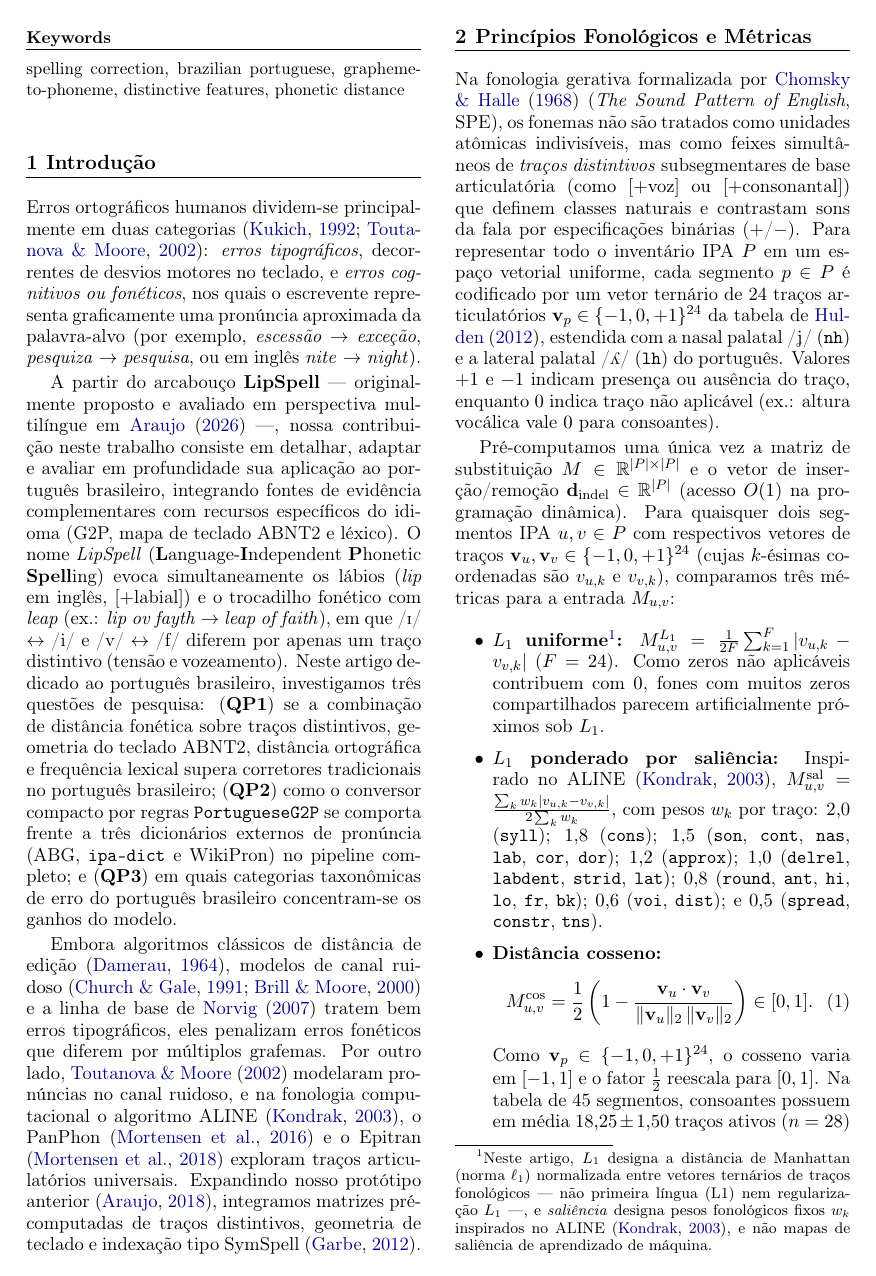
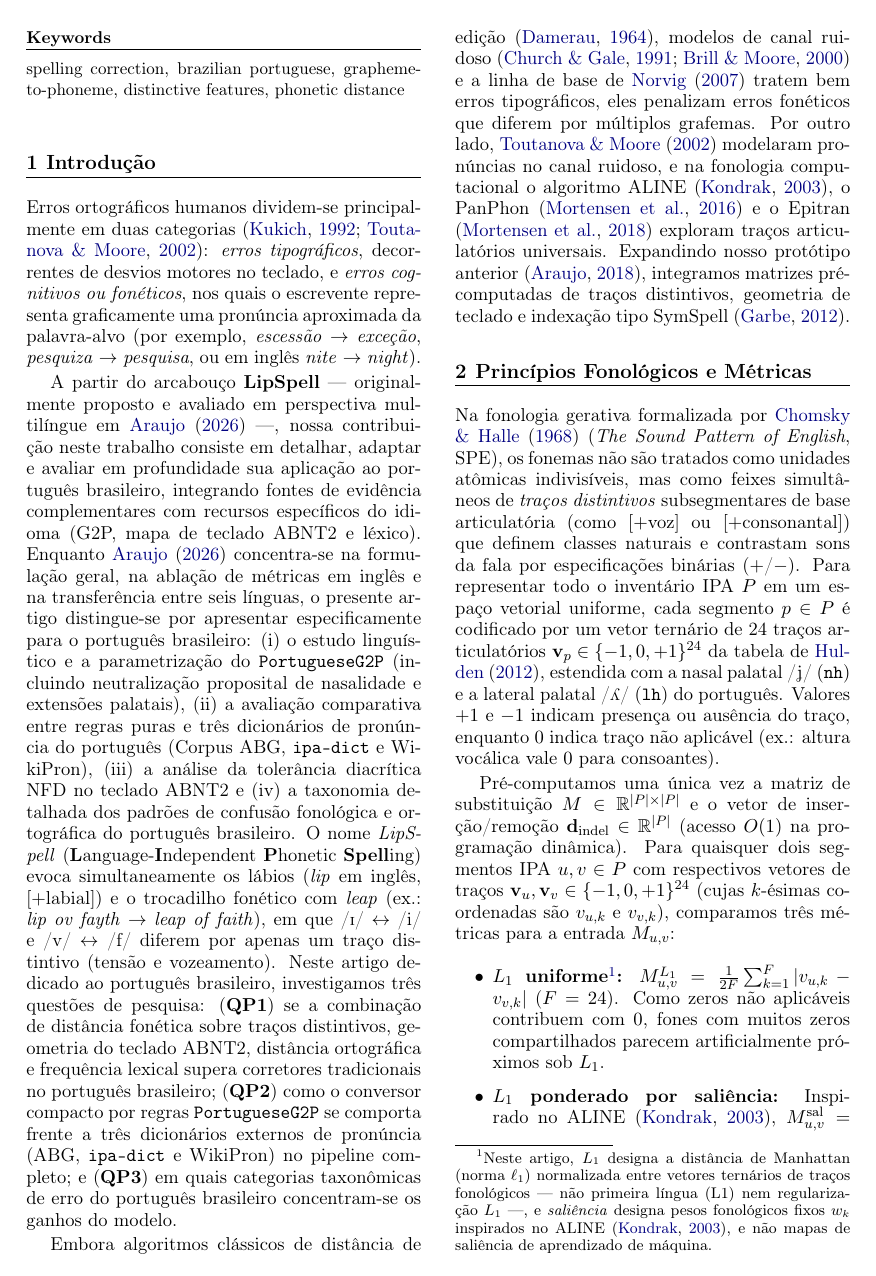
Before and after one commit to leolca/lipspell, a LaTeX paper (paper/linguamatica/artigo.tex): page 2 of 7 before the commit and page 2 of 8 after it. Compiled offline with pdfLaTeX.

Commit message:
paper(linguamatica): clarify distinct scope vs araujo2026lipspell (arXiv:2611.24285)

```diff
--- a/paper/linguamatica/artigo.tex
+++ b/paper/linguamatica/artigo.tex
@@ -38,7 +38,7 @@ Conventional spell checkers rely either on grapheme-level edit distance and keyb
 \section{Introdução}
 Erros ortográficos humanos dividem-se principalmente em duas categorias \citep{kukich1992techniques,toutanova2002pronunciation}: \emph{erros tipográficos}, decorrentes de desvios motores no teclado, e \emph{erros cognitivos ou fonéticos}, nos quais o escrevente representa graficamente uma pronúncia aproximada da palavra-alvo (por exemplo, \textit{escessão} $\rightarrow$ \textit{exceção}, \textit{pesquiza} $\rightarrow$ \textit{pesquisa}, ou em inglês \textit{nite} $\rightarrow$ \textit{night}).
 
-A partir do arcabouço \textbf{LipSpell} --- originalmente proposto e avaliado em perspectiva multilíngue em \citet{araujo2026lipspell} ---, nossa contribuição neste trabalho consiste em detalhar, adaptar e avaliar em profundidade sua aplicação ao português brasileiro, integrando fontes de evidência complementares com recursos específicos do idioma (G2P, mapa de teclado ABNT2 e léxico). O nome \emph{LipSpell} (\textbf{L}anguage-\textbf{I}ndependent \textbf{P}honetic \textbf{Spell}ing) evoca simultaneamente os lábios (\textit{lip} em inglês, $[+\text{labial}]$) e o trocadilho fonético com \emph{leap} (ex.: \textit{lip ov fayth} $\rightarrow$ \textit{leap of faith}), em que /\textsci/ $\leftrightarrow$ /i/ e /v/ $\leftrightarrow$ /f/ diferem por apenas um traço distintivo (tensão e vozeamento). Neste artigo dedicado ao português brasileiro, investigamos três questões de pesquisa: (\textbf{QP1}) se a combinação de distância fonética sobre traços distintivos, geometria do teclado ABNT2, distância ortográfica e frequência lexical supera corretores tradicionais no português brasileiro; (\textbf{QP2}) como o conversor compacto por regras \texttt{PortugueseG2P} se comporta frente a três dicionários externos de pronúncia (ABG, \texttt{ipa-dict} e WikiPron) no pipeline completo; e (\textbf{QP3}) em quais categorias taxonômicas de erro do português brasileiro concentram-se os ganhos do modelo.
+A partir do arcabouço \textbf{LipSpell} --- originalmente proposto e avaliado em perspectiva multilíngue em \citet{araujo2026lipspell} ---, nossa contribuição neste trabalho consiste em detalhar, adaptar e avaliar em profundidade sua aplicação ao português brasileiro, integrando fontes de evidência complementares com recursos específicos do idioma (G2P, mapa de teclado ABNT2 e léxico). Enquanto \citet{araujo2026lipspell} concentra-se na formulação geral, na ablação de métricas em inglês e na transferência entre seis línguas, o presente artigo distingue-se por apresentar especificamente para o português brasileiro: (i) o estudo linguístico e a parametrização do \texttt{PortugueseG2P} (incluindo neutralização proposital de nasalidade e extensões palatais), (ii) a avaliação comparativa entre regras puras e três dicionários de pronúncia do português (Corpus ABG, \texttt{ipa-dict} e WikiPron), (iii) a análise da tolerância diacrítica NFD no teclado ABNT2 e (iv) a taxonomia detalhada dos padrões de confusão fonológica e ortográfica do português brasileiro. O nome \emph{LipSpell} (\textbf{L}anguage-\textbf{I}ndependent \textbf{P}honetic \textbf{Spell}ing) evoca simultaneamente os lábios (\textit{lip} em inglês, $[+\text{labial}]$) e o trocadilho fonético com \emph{leap} (ex.: \textit{lip ov fayth} $\rightarrow$ \textit{leap of faith}), em que /\textsci/ $\leftrightarrow$ /i/ e /v/ $\leftrightarrow$ /f/ diferem por apenas um traço distintivo (tensão e vozeamento). Neste artigo dedicado ao português brasileiro, investigamos três questões de pesquisa: (\textbf{QP1}) se a combinação de distância fonética sobre traços distintivos, geometria do teclado ABNT2, distância ortográfica e frequência lexical supera corretores tradicionais no português brasileiro; (\textbf{QP2}) como o conversor compacto por regras \texttt{PortugueseG2P} se comporta frente a três dicionários externos de pronúncia (ABG, \texttt{ipa-dict} e WikiPron) no pipeline completo; e (\textbf{QP3}) em quais categorias taxonômicas de erro do português brasileiro concentram-se os ganhos do modelo.
 
 Embora algoritmos clássicos de distância de edição \citep{damerau1964technique}, modelos de canal ruidoso \citep{church1991probability,brill2000improved} e a linha de base de \citet{norvig2007spell} tratem bem erros tipográficos, eles penalizam erros fonéticos que diferem por múltiplos grafemas. Por outro lado, \citet{toutanova2002pronunciation} modelaram pronúncias no canal ruidoso, e na fonologia computacional o algoritmo ALINE \citep{kondrak2003phonetic}, o PanPhon \citep{mortensen2016panphon} e o Epitran \citep{mortensen2018epitran} exploram traços articulatórios universais. Expandindo nosso protótipo anterior \citep{araujo2018phonetic}, integramos matrizes pré-computadas de traços distintivos, geometria de teclado e indexação tipo SymSpell \citep{garbe2012symspell}.
 
```
Also changed, not shown: paper/linguamatica/artigo.pdf.
